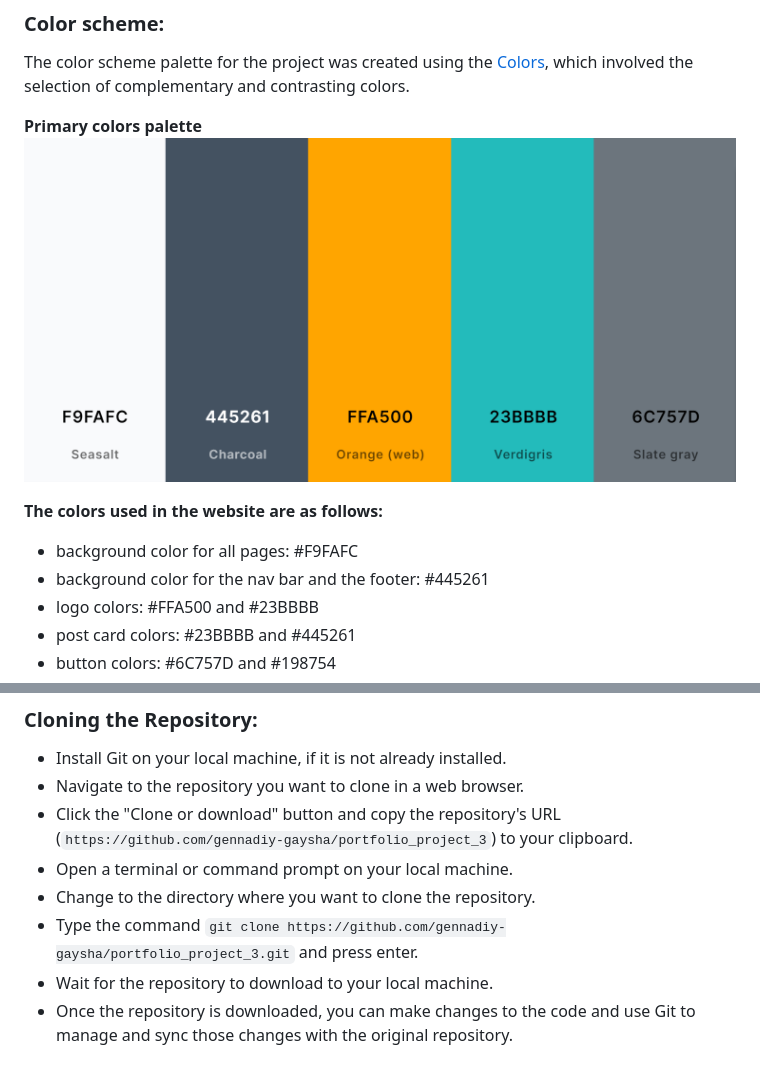
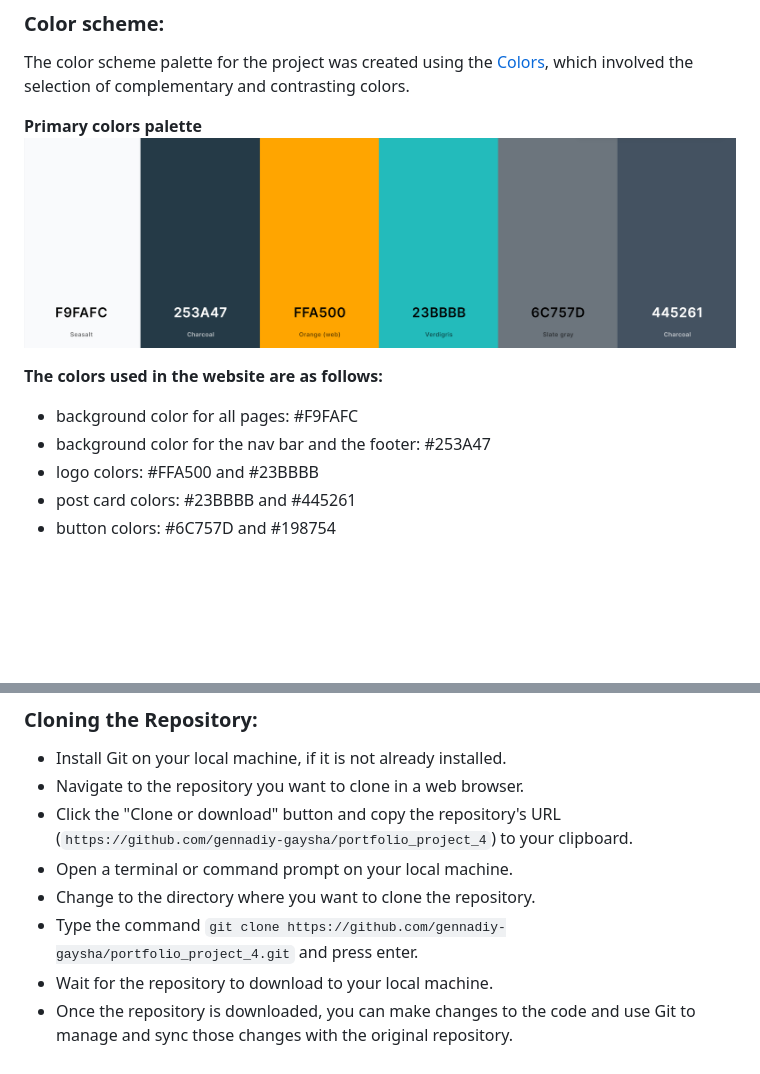
Before and after one commit to gennadiy-gaysha/portfolio_project_4, a Markdown page: README.md, 2 parts joined by grey strips. Drawn GitHub-style; pictures changed too: assets/readme_files/primary_colors.png; blank space fills up the shorter version.

Commit message:
feat: change background color for nav & footer

```diff
--- a/README.md
+++ b/README.md
@@ -319,7 +319,7 @@ contrasting colors.
 **The colors used in the website are as follows:**
 
 - background color for all pages: #F9FAFC
-- background color for the nav bar and the footer: #445261
+- background color for the nav bar and the footer: #253A47
 - logo colors: #FFA500 and #23BBBB
 - post card colors: #23BBBB and #445261
 - button colors: #6C757D and #198754
@@ -1118,12 +1118,12 @@ forking methods.
 - Install Git on your local machine, if it is not already installed.
 - Navigate to the repository you want to clone in a web browser.
 - Click the "Clone or download" button and copy the repository's
-  URL (`https://github.com/gennadiy-gaysha/portfolio_project_3`) to your
+  URL (`https://github.com/gennadiy-gaysha/portfolio_project_4`) to your
   clipboard.
 - Open a terminal or command prompt on your local machine.
 - Change to the directory where you want to clone the repository.
 - Type the command
-  `git clone https://github.com/gennadiy-gaysha/portfolio_project_3.git`
+  `git clone https://github.com/gennadiy-gaysha/portfolio_project_4.git`
   and press enter.
 - Wait for the repository to download to your local machine.
 - Once the repository is downloaded, you can make changes to the code and use
```
Also changed, not shown: 2 other files.
